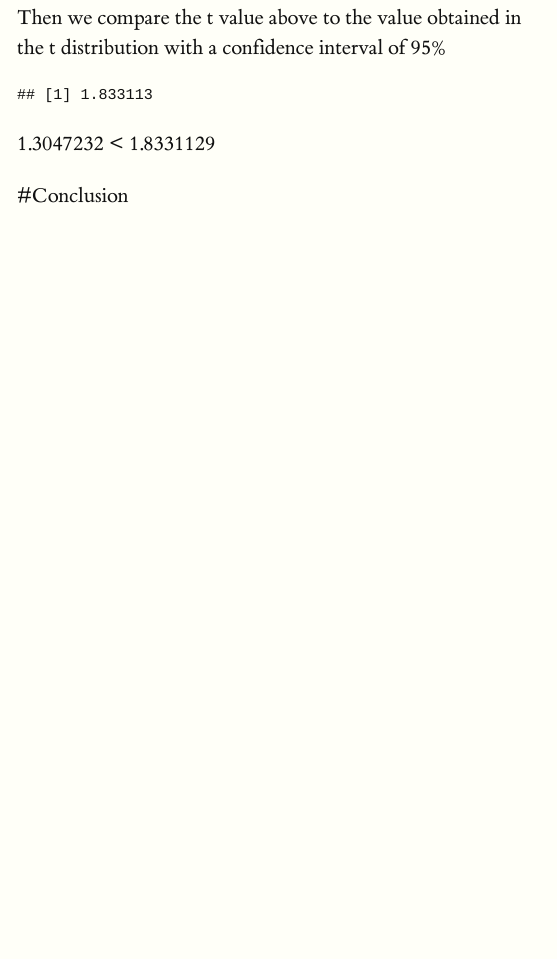
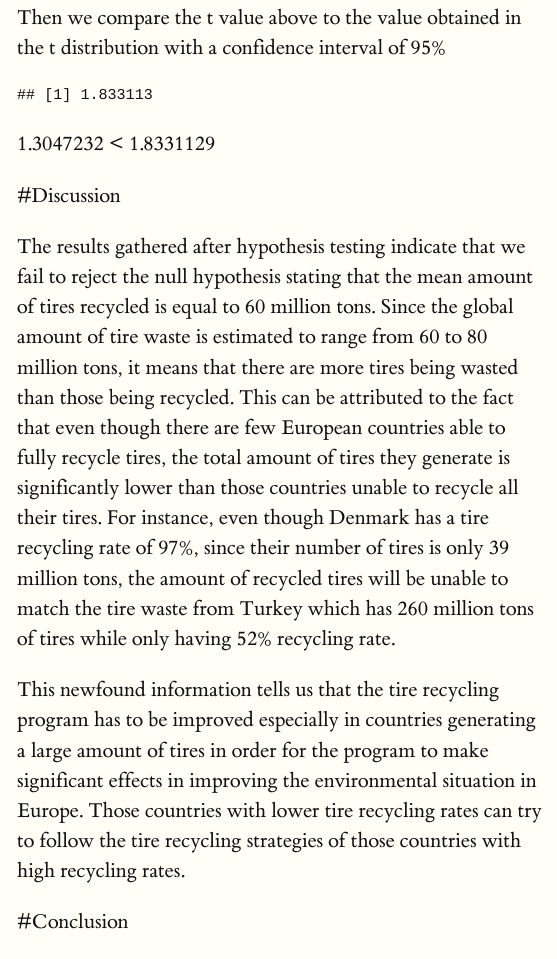
Before and after one commit to CanMan01/Group-2-Third-Markdown-Project, an R Markdown document (Group 2 Third Markdown Project.Rmd): the page in a window 1100 px wide, from 3850 px down. Rendered offline with R 4.5, knitr and Pandoc, with nearby package versions; a font, style sheet, LaTeX package, included part or bibliography that could not be used is replaced or left out.

Commit message:
added the discussion part

````diff
--- a/Group 2 Third Markdown Project.Rmd
+++ b/Group 2 Third Markdown Project.Rmd
@@ -113,6 +113,13 @@ u
 ```
 `r t` < `r u`
 
+#Discussion
+
+The results gathered after hypothesis testing indicate that we fail to reject the null hypothesis stating that the mean amount of tires recycled is equal to 60 million tons. Since the global amount of tire waste is estimated to range from 60 to 80 million tons, it means that there are more tires being wasted than those being recycled. This can be attributed to the fact that even though there are few European countries able to fully recycle tires, the total amount of tires they generate is significantly lower than those countries unable to recycle all their tires. For instance, even though Denmark has a tire recycling rate of 97%, since their number of tires is only 39 million tons, the amount of recycled tires will be unable to match the tire waste from Turkey which has 260 million tons of tires while only having 52% recycling rate.
+
+This newfound information tells us that the tire recycling program has to be improved especially in countries generating a large amount of tires in order for the program to make significant effects in improving the environmental situation in Europe. Those countries with lower tire recycling rates can try to follow the tire recycling strategies of those countries with high recycling rates.
+
+
 #Conclusion
 
 After comparing the  t value above to the value obtained in the t distribution with a confidence interval of 95% we concluded that we fail to reject the null hypothesis due to the  that the t test value is less than the t distribution value
````
